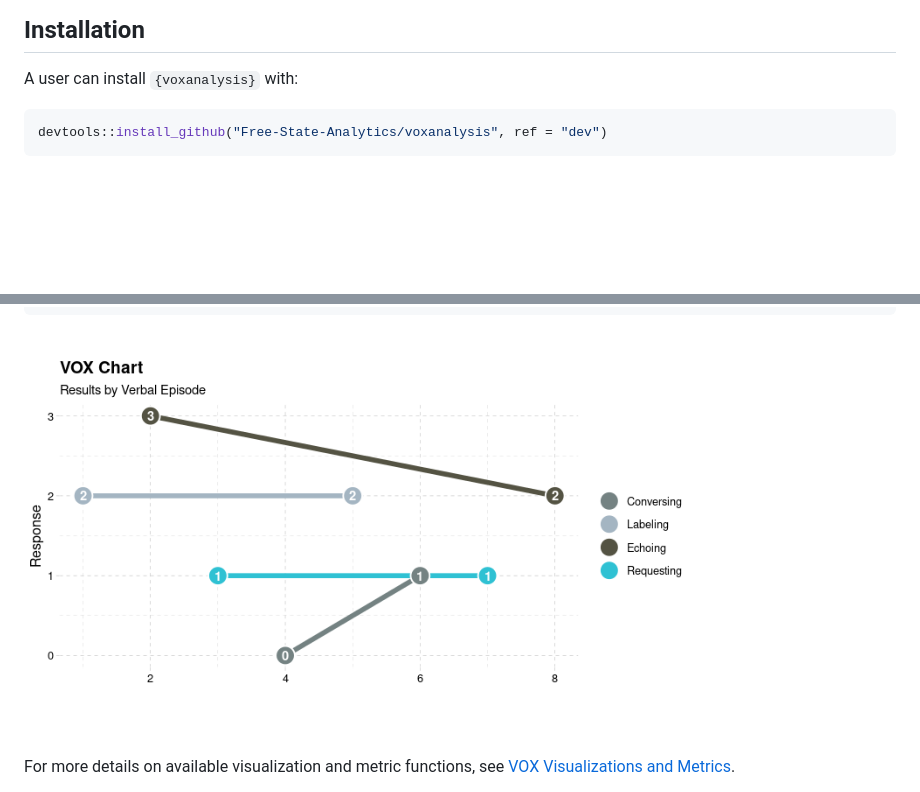
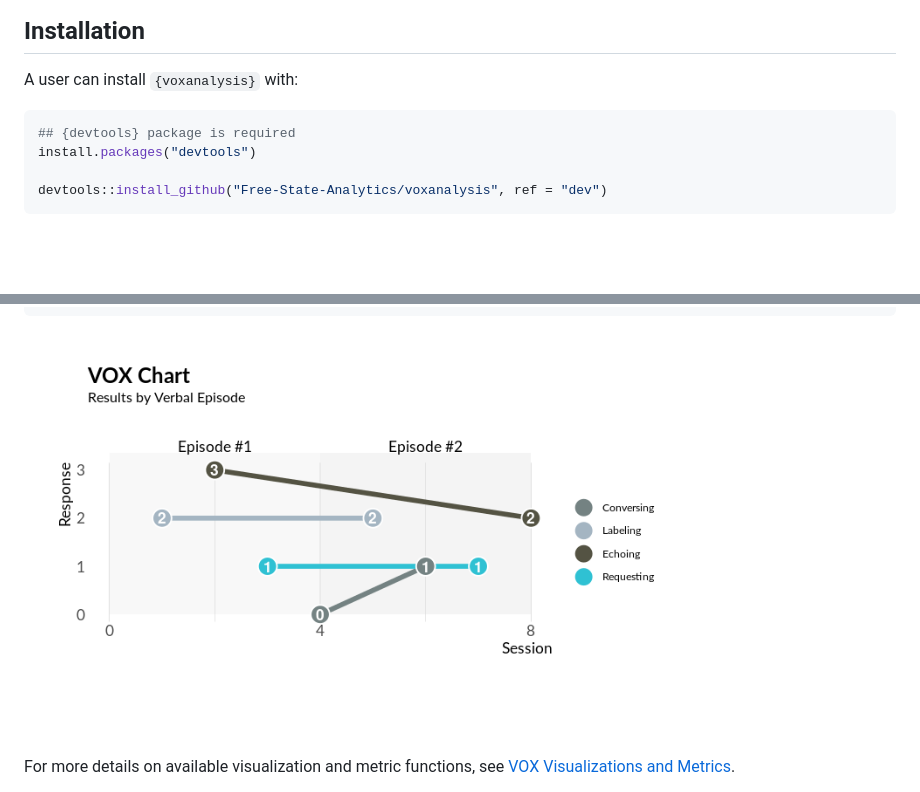
Before and after one commit to Free-State-Analytics/voxanalysis, a Markdown page: README.md, 2 parts joined by grey strips. GitHub-like rendering; pictures changed too: man/figures/README-unnamed-chunk-6-1.png; blank space fills up the shorter version.

````diff
--- a/README.md
+++ b/README.md
@@ -81,6 +81,9 @@ deploying or using application.
 A user can install `{voxanalysis}` with:
 
 ``` r
+## {devtools} package is required
+install.packages("devtools")
+
 devtools::install_github("Free-State-Analytics/voxanalysis", ref = "dev")
 ```
 
````
Also changed, not shown: 1 other file.
